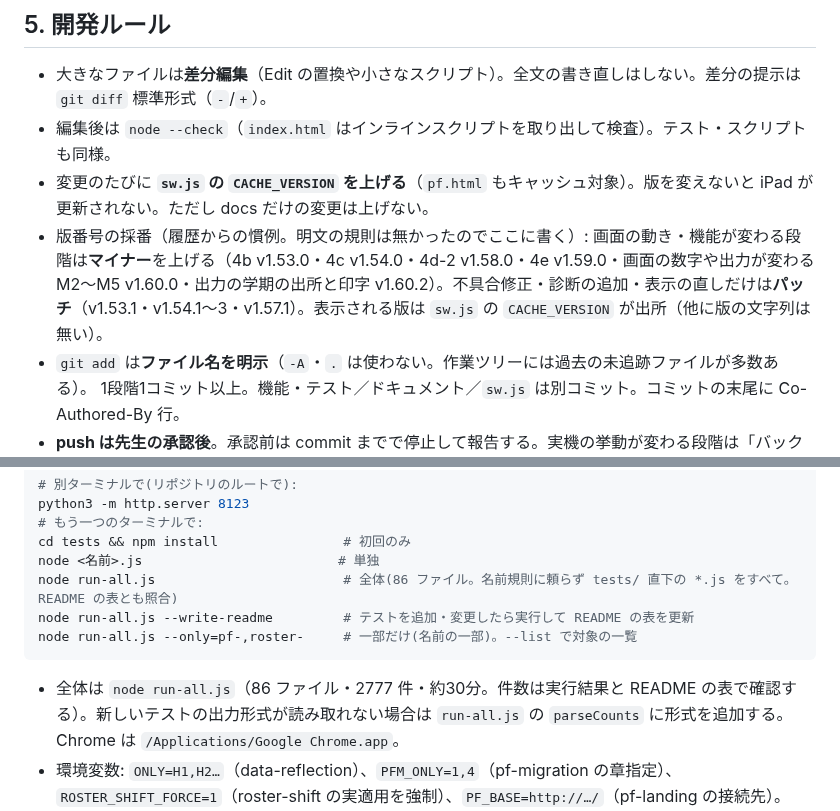
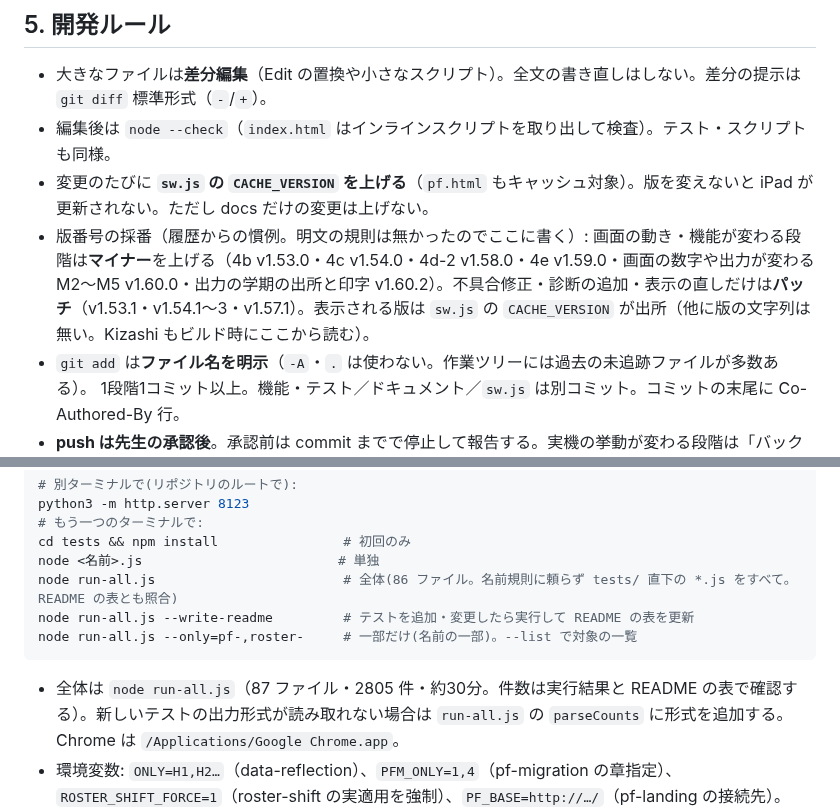
Before and after one commit to yymameda/classroom-app, a Markdown page: HANDOFF.md, 2 parts joined by grey strips. Drawn GitHub-style.

Commit message:
docs: HANDOFF に Kizashi(iPad アプリ版)との関係を追記(0章・1章・テスト件数)
Co-Authored-By: Claude Opus 5.5 <noreply@anthropic.com>

````diff
--- a/HANDOFF.md
+++ b/HANDOFF.md
@@ -142,7 +161,7 @@
 - 大きなファイルは**差分編集**（Edit の置換や小さなスクリプト）。全文の書き直しはしない。差分の提示は `git diff` 標準形式（`-`/`+`）。
 - 編集後は `node --check`（`index.html` はインラインスクリプトを取り出して検査）。テスト・スクリプトも同様。
 - 変更のたびに **`sw.js` の `CACHE_VERSION` を上げる**（`pf.html` もキャッシュ対象）。版を変えないと iPad が更新されない。ただし docs だけの変更は上げない。
-- 版番号の採番（履歴からの慣例。明文の規則は無かったのでここに書く）: 画面の動き・機能が変わる段階は**マイナー**を上げる（4b v1.53.0・4c v1.54.0・4d-2 v1.58.0・4e v1.59.0・画面の数字や出力が変わる M2〜M5 v1.60.0・出力の学期の出所と印字 v1.60.2）。不具合修正・診断の追加・表示の直しだけは**パッチ**（v1.53.1・v1.54.1〜3・v1.57.1）。表示される版は `sw.js` の `CACHE_VERSION` が出所（他に版の文字列は無い）。
+- 版番号の採番（履歴からの慣例。明文の規則は無かったのでここに書く）: 画面の動き・機能が変わる段階は**マイナー**を上げる（4b v1.53.0・4c v1.54.0・4d-2 v1.58.0・4e v1.59.0・画面の数字や出力が変わる M2〜M5 v1.60.0・出力の学期の出所と印字 v1.60.2）。不具合修正・診断の追加・表示の直しだけは**パッチ**（v1.53.1・v1.54.1〜3・v1.57.1）。表示される版は `sw.js` の `CACHE_VERSION` が出所（他に版の文字列は無い。Kizashi もビルド時にここから読む）。
 - `git add` は**ファイル名を明示**（`-A`・`.` は使わない。作業ツリーには過去の未追跡ファイルが多数ある）。
   1段階1コミット以上。機能・テスト／ドキュメント／`sw.js` は別コミット。コミットの末尾に Co-Authored-By 行。
 - **push は先生の承認後**。承認前は commit までで停止して報告する。実機の挙動が変わる段階は「バックアップ → 更新 → 確認」の順で案内。
@@ -171,7 +190,7 @@ node run-all.js --write-readme         # テストを追加・変更したら実
 node run-all.js --only=pf-,roster-     # 一部だけ(名前の一部)。--list で対象の一覧
 ```
 
-- 全体は `node run-all.js`（86 ファイル・2777 件・約30分。件数は実行結果と README の表で確認する）。新しいテストの出力形式が読み取れない場合は `run-all.js` の `parseCounts` に形式を追加する。Chrome は `/Applications/Google Chrome.app`。
+- 全体は `node run-all.js`（87 ファイル・2805 件・約30分。件数は実行結果と README の表で確認する）。新しいテストの出力形式が読み取れない場合は `run-all.js` の `parseCounts` に形式を追加する。Chrome は `/Applications/Google Chrome.app`。
 - 環境変数: `ONLY=H1,H2…`（data-reflection）、`PFM_ONLY=1,4`（pf-migration の章指定）、
   `ROSTER_SHIFT_FORCE=1`（roster-shift の実適用を強制）、`PF_BASE=http://…/`（pf-landing の接続先）。
 - **同じテストを並列に走らせない**（一時ファイル名の衝突）。テストの追加・`index.html`/`pf.html` の変更中に全体実行をしない。
````
Also changed, not shown: other parts of HANDOFF.md (+20 -1 lines).
